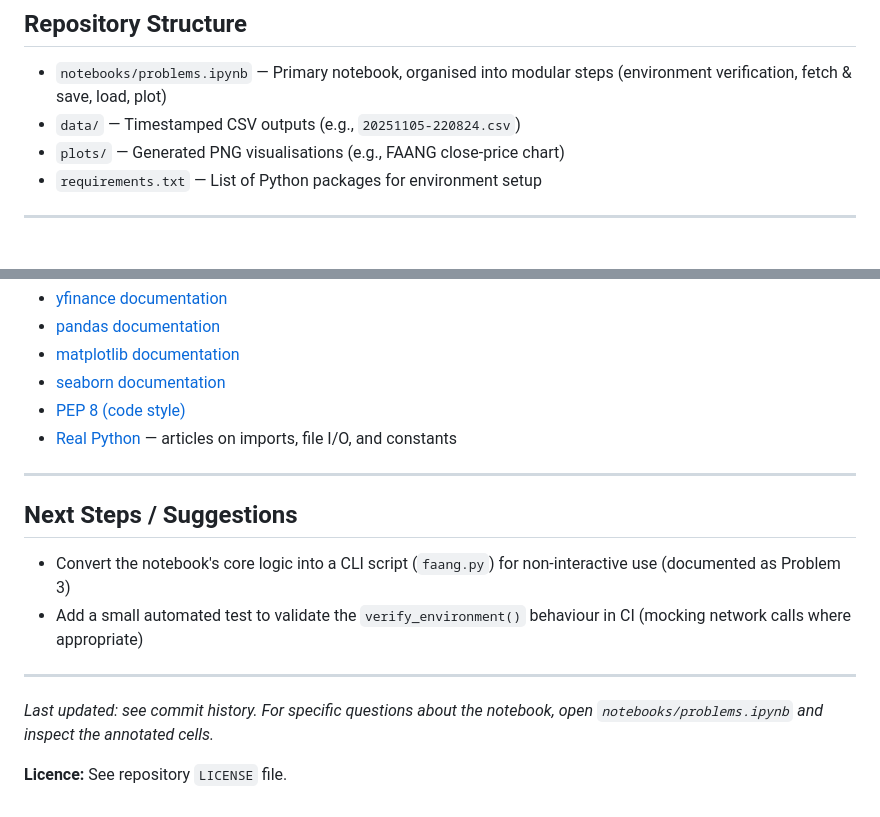
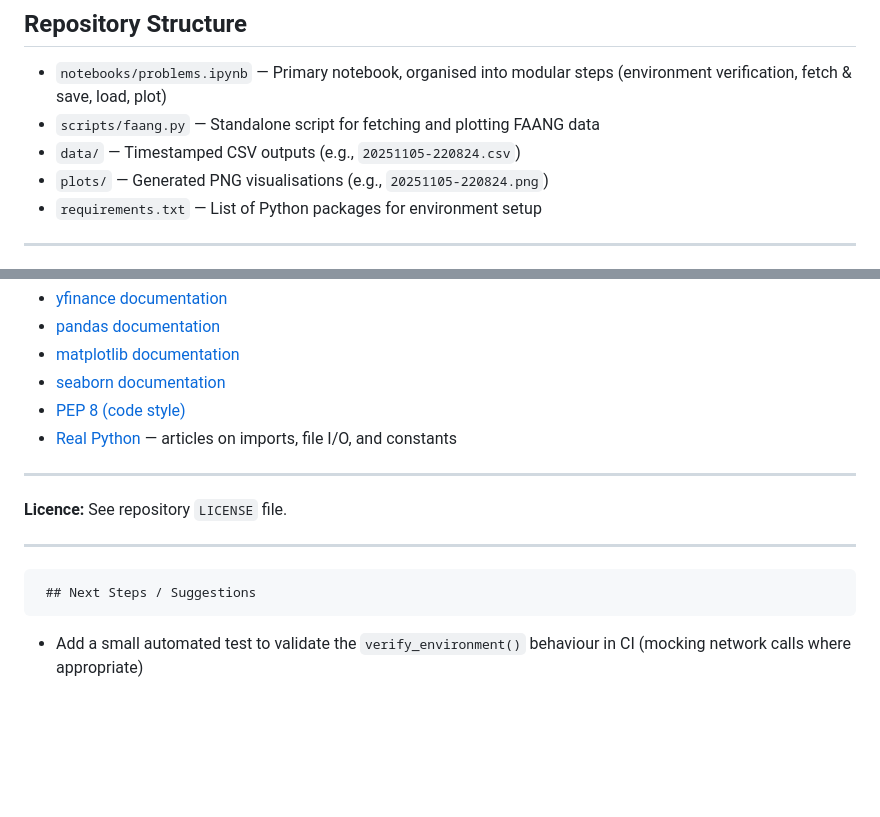
Before and after one commit to ECronin1973/computer_infrastructure, a Markdown page: README.md, 2 parts joined by grey strips. Rendered like a GitHub page; blank space fills up the shorter version.

Commit message:
updated notebook Problem 3 Script and README structure changed to be reflective of each problem

```diff
--- a/README.md
+++ b/README.md
@@ -59,8 +155,9 @@ This project uses [`yfinance`](https://github.com/ranaroussi/yfinance) to retrie
 ## Repository Structure
 
 - `notebooks/problems.ipynb` — Primary notebook, organised into modular steps (environment verification, fetch & save, load, plot)
+- `scripts/faang.py` — Standalone script for fetching and plotting FAANG data
 - `data/` — Timestamped CSV outputs (e.g., `20251105-220824.csv`)
-- `plots/` — Generated PNG visualisations (e.g., FAANG close-price chart)
+- `plots/` — Generated PNG visualisations (e.g., `20251105-220824.png`)
 - `requirements.txt` — List of Python packages for environment setup
 
 ---
@@ -132,14 +229,10 @@ Each step is modular, allowing users to rerun parts of the workflow without unne
 - [Real Python](https://realpython.com/) — articles on imports, file I/O, and constants
 
 ---
-
-## Next Steps / Suggestions
-
-- Convert the notebook's core logic into a CLI script (`faang.py`) for non-interactive use (documented as Problem 3)
-- Add a small automated test to validate the `verify_environment()` behaviour in CI (mocking network calls where appropriate)
+**Licence:** See repository `LICENSE` file.
 
 ---
 
-_Last updated: see commit history. For specific questions about the notebook, open `notebooks/problems.ipynb` and inspect the annotated cells._
+     ## Next Steps / Suggestions
 
-**Licence:** See repository `LICENSE` file.
+- Add a small automated test to validate the `verify_environment()` behaviour in CI (mocking network calls where appropriate)
```
Also changed, not shown: other parts of README.md (+138 -42 lines), plots/20251106-101540.png (renamed from plots/20251106-083225.png), plots/20251106-101806.png (renamed from plots/20251106-084231.png), plots/20251106-102828.png (added), plots/20251106-103956.png (added), plots/20251106-110913.png (added), 11 other files.
